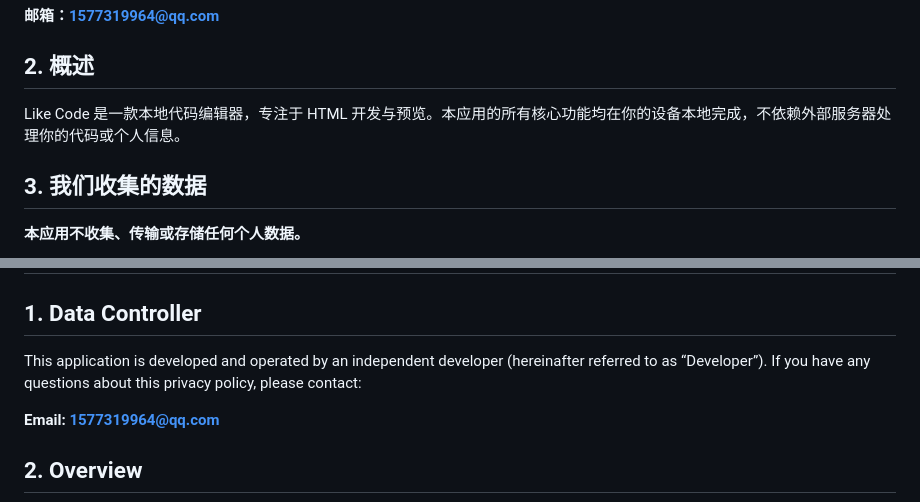
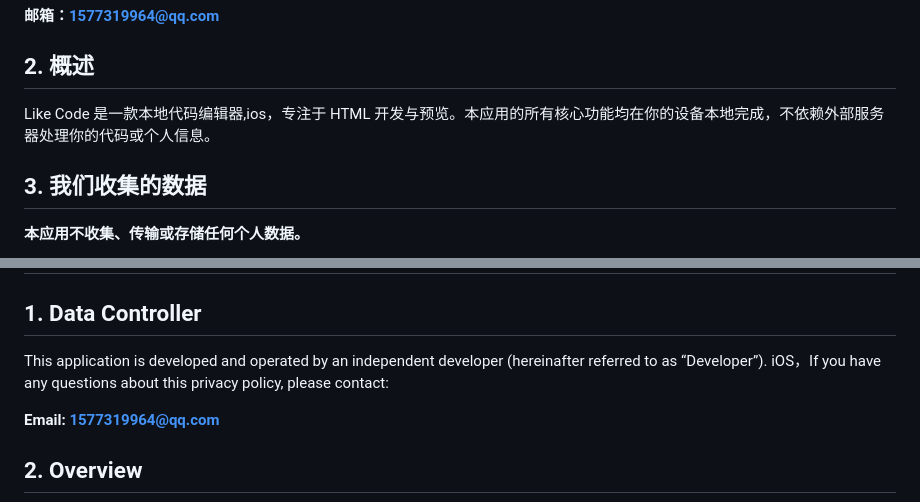
Before and after one commit to Huaian666/https-huaian666.github.io-, a Markdown page: README.md, 2 parts joined by grey strips. GitHub-like rendering.

```diff
--- a/README.md
+++ b/README.md
@@ -15,7 +15,7 @@
 
 ## 2. 概述
 
-Like Code 是一款本地代码编辑器，专注于 HTML 开发与预览。本应用的所有核心功能均在你的设备本地完成，不依赖外部服务器处理你的代码或个人信息。
+Like Code 是一款本地代码编辑器,ios，专注于 HTML 开发与预览。本应用的所有核心功能均在你的设备本地完成，不依赖外部服务器处理你的代码或个人信息。
 
 ## 3. 我们收集的数据
 
@@ -124,7 +124,7 @@ Like Code 是一款本地代码编辑器，专注于 HTML 开发与预览。本
 
 ## 1. Data Controller
 
-This application is developed and operated by an independent developer (hereinafter referred to as “Developer”). If you have any questions about this privacy policy, please contact:
+This application is developed and operated by an independent developer (hereinafter referred to as “Developer”). iOS，If you have any questions about this privacy policy, please contact:
 
 **Email: 1577319964@qq.com**
 
```
